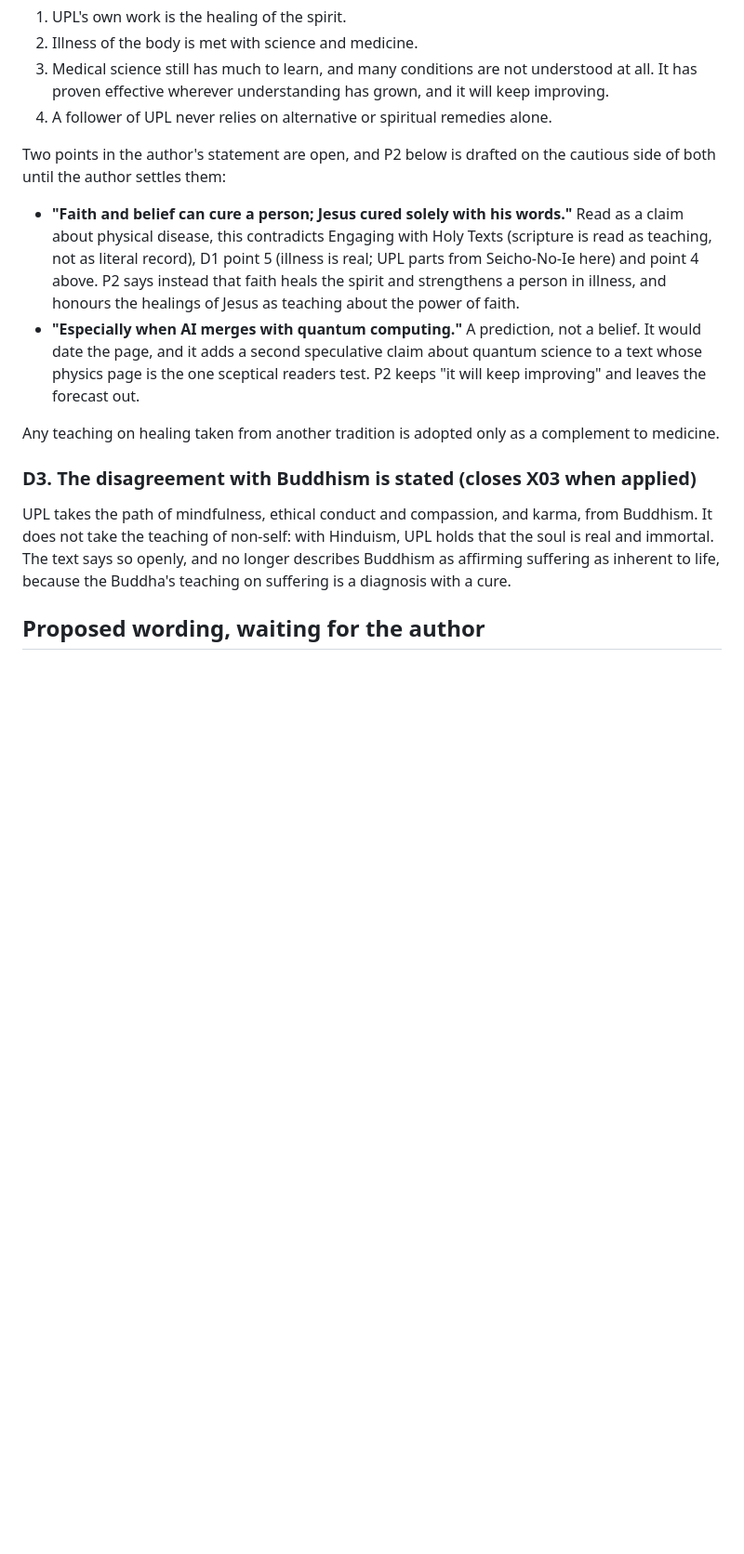
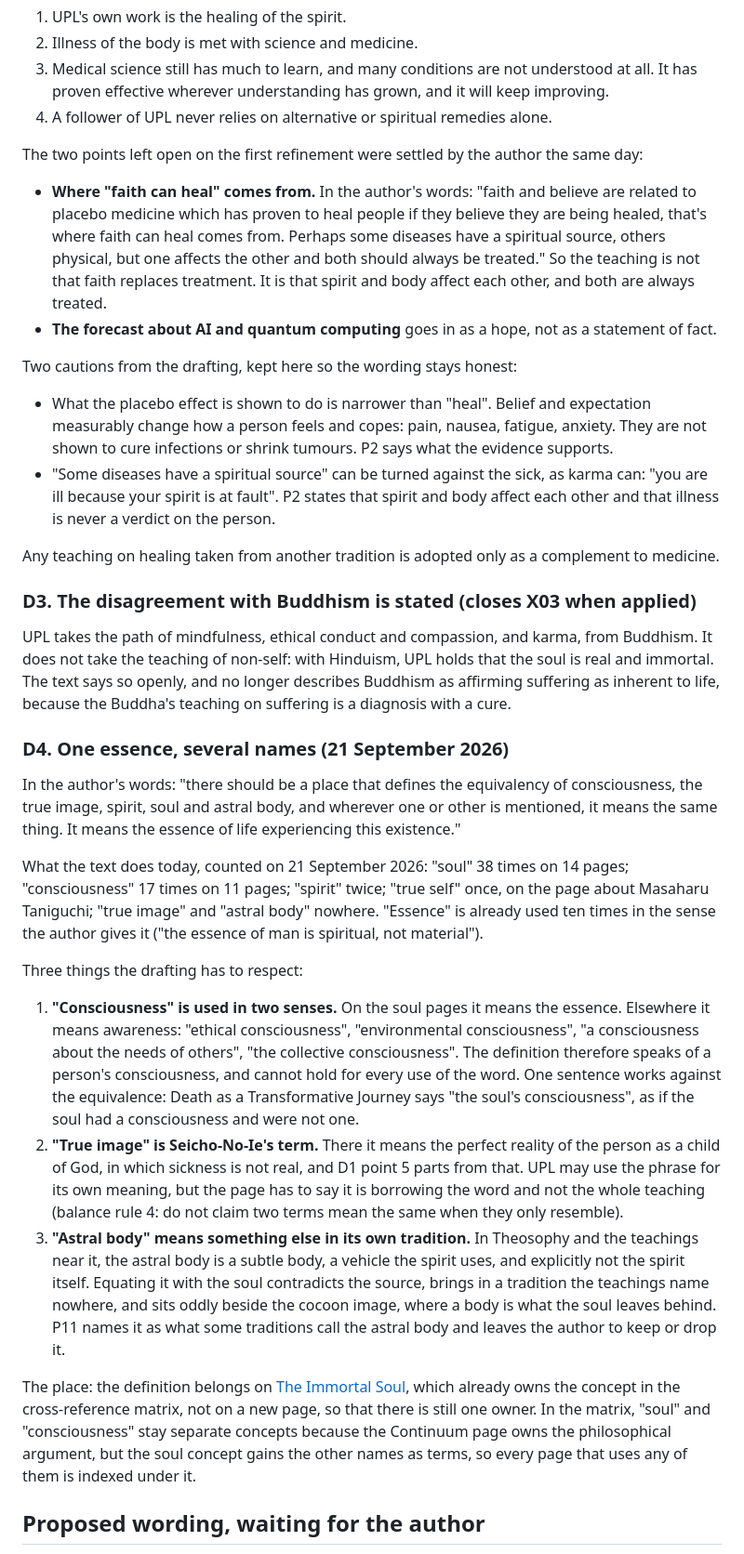
Before and after one commit to gio-salvador/upl, a Markdown page: docs/doctrine-decisions.md, the part around one of its changes. Shown at 93% size. Rendered like a GitHub page; blank space fills up the shorter version.

```diff
--- a/docs/doctrine-decisions.md
+++ b/docs/doctrine-decisions.md
@@ -52,18 +52,24 @@ First decided as "medicine first; spiritual practice supports it", then refined
    has proven effective wherever understanding has grown, and it will keep improving.
 4. A follower of UPL never relies on alternative or spiritual remedies alone.
 
-Two points in the author's statement are open, and P2 below is drafted on the cautious side of
-both until the author settles them:
+The two points left open on the first refinement were settled by the author the same day:
 
-- **"Faith and belief can cure a person; Jesus cured solely with his words."** Read as a claim
-  about physical disease, this contradicts Engaging with Holy Texts (scripture is read as
-  teaching, not as literal record), D1 point 5 (illness is real; UPL parts from Seicho-No-Ie
-  here) and point 4 above. P2 says instead that faith heals the spirit and strengthens a person
-  in illness, and honours the healings of Jesus as teaching about the power of faith.
-- **"Especially when AI merges with quantum computing."** A prediction, not a belief. It would
-  date the page, and it adds a second speculative claim about quantum science to a text whose
-  physics page is the one sceptical readers test. P2 keeps "it will keep improving" and leaves
-  the forecast out.
+- **Where "faith can heal" comes from.** In the author's words: "faith and believe are related to
+  placebo medicine which has proven to heal people if they believe they are being healed, that's
+  where faith can heal comes from. Perhaps some diseases have a spiritual source, others
+  physical, but one affects the other and both should always be treated." So the teaching is not
+  that faith replaces treatment. It is that spirit and body affect each other, and both are
+  always treated.
+- **The forecast about AI and quantum computing** goes in as a hope, not as a statement of fact.
+
+Two cautions from the drafting, kept here so the wording stays honest:
+
+- What the placebo effect is shown to do is narrower than "heal". Belief and expectation
+  measurably change how a person feels and copes: pain, nausea, fatigue, anxiety. They are not
+  shown to cure infections or shrink tumours. P2 says what the evidence supports.
+- "Some diseases have a spiritual source" can be turned against the sick, as karma can: "you are
+  ill because your spirit is at fault". P2 states that spirit and body affect each other and
+  that illness is never a verdict on the person.
 
 Any teaching on healing taken from another tradition is adopted only as a complement to
 medicine.
@@ -74,6 +80,43 @@ UPL takes the path of mindfulness, ethical conduct and compassion, and karma, fr
 does not take the teaching of non-self: with Hinduism, UPL holds that the soul is real and
 immortal. The text says so openly, and no longer describes Buddhism as affirming suffering as
 inherent to life, because the Buddha's teaching on suffering is a diagnosis with a cure.
+
+### D4. One essence, several names (21 September 2026)
+
+In the author's words: "there should be a place that defines the equivalency of consciousness,
+the true image, spirit, soul and astral body, and wherever one or other is mentioned, it means
+the same thing. It means the essence of life experiencing this existence."
+
+What the text does today, counted on 21 September 2026: "soul" 38 times on 14 pages;
+"consciousness" 17 times on 11 pages; "spirit" twice; "true self" once, on the page about
+Masaharu Taniguchi; "true image" and "astral body" nowhere. "Essence" is already used ten times
+in the sense the author gives it ("the essence of man is spiritual, not material").
+
+Three things the drafting has to respect:
+
+1. **"Consciousness" is used in two senses.** On the soul pages it means the essence. Elsewhere
+   it means awareness: "ethical consciousness", "environmental consciousness", "a consciousness
+   about the needs of others", "the collective consciousness". The definition therefore speaks
+   of a person's consciousness, and cannot hold for every use of the word. One sentence works
+   against the equivalence: Death as a Transformative Journey says "the soul's consciousness",
+   as if the soul had a consciousness and were not one.
+2. **"True image" is Seicho-No-Ie's term.** There it means the perfect reality of the person as
+   a child of God, in which sickness is not real, and D1 point 5 parts from that. UPL may use
+   the phrase for its own meaning, but the page has to say it is borrowing the word and not the
+   whole teaching (balance rule 4: do not claim two terms mean the same when they only
+   resemble).
+3. **"Astral body" means something else in its own tradition.** In Theosophy and the teachings
+   near it, the astral body is a subtle body, a vehicle the spirit uses, and explicitly not the
+   spirit itself. Equating it with the soul contradicts the source, brings in a tradition the
+   teachings name nowhere, and sits oddly beside the cocoon image, where a body is what the soul
+   leaves behind. P11 names it as what some traditions call the astral body and leaves the
+   author to keep or drop it.
+
+The place: the definition belongs on [The Immortal Soul](../content/2-doctrine/soul-karma-dharma-and-death/immortal-soul.md),
+which already owns the concept in the cross-reference matrix, not on a new page, so that there
+is still one owner. In the matrix, "soul" and "consciousness" stay separate concepts because the
+Continuum page owns the philosophical argument, but the soul concept gains the other names as
+terms, so every page that uses any of them is indexed under it.
 
 ## Proposed wording, waiting for the author
 
```
Also changed, not shown: other parts of docs/doctrine-decisions.md (+47 -19 lines).
